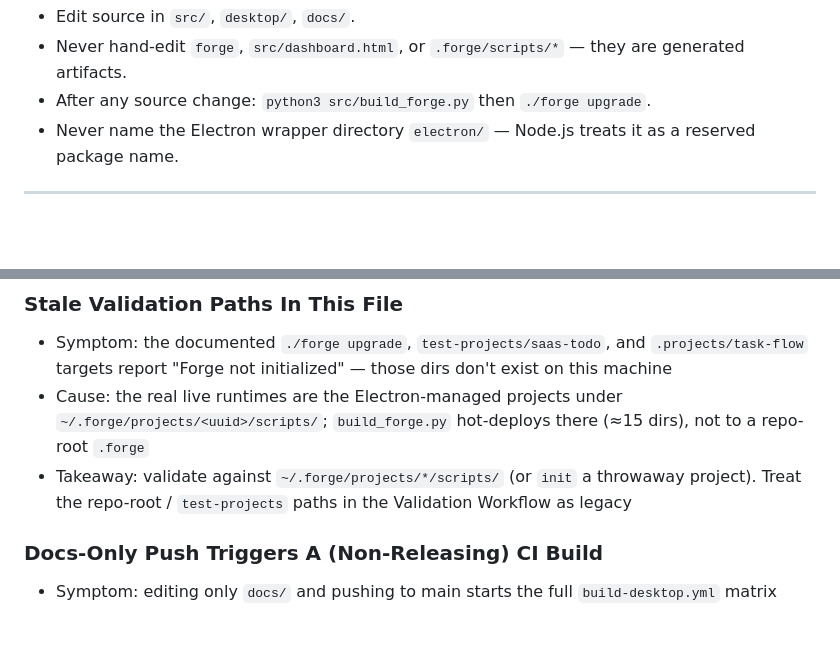
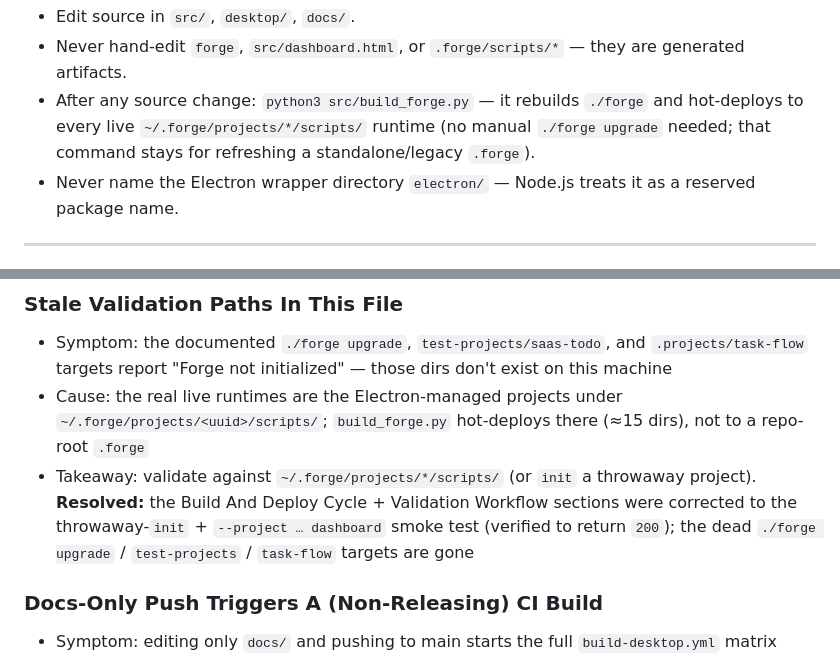
Before and after one commit to saturday-connect/forge-os, a Markdown page: CLAUDE.md, 2 parts joined by grey strips. Drawn GitHub-style; blank space fills up the shorter version.

```diff
--- a/CLAUDE.md
+++ b/CLAUDE.md
@@ -67,7 +67,7 @@ docs/                              GitHub Pages product site (deployed from /doc
 **Rules:**
 - Edit source in `src/`, `desktop/`, `docs/`.
 - Never hand-edit `forge`, `src/dashboard.html`, or `.forge/scripts/*` — they are generated artifacts.
-- After any source change: `python3 src/build_forge.py` then `./forge upgrade`.
+- After any source change: `python3 src/build_forge.py` — it rebuilds `./forge` and hot-deploys to every live `~/.forge/projects/*/scripts/` runtime (no manual `./forge upgrade` needed; that command stays for refreshing a standalone/legacy `.forge`).
 - Never name the Electron wrapper directory `electron/` — Node.js treats it as a reserved package name.
 
 ---
@@ -663,7 +662,7 @@ Component sizing rules:
 ### Stale Validation Paths In This File
 - Symptom: the documented `./forge upgrade`, `test-projects/saas-todo`, and `.projects/task-flow` targets report "Forge not initialized" — those dirs don't exist on this machine
 - Cause: the real live runtimes are the Electron-managed projects under `~/.forge/projects/<uuid>/scripts/`; `build_forge.py` hot-deploys there (≈15 dirs), not to a repo-root `.forge`
-- Takeaway: validate against `~/.forge/projects/*/scripts/` (or `init` a throwaway project). Treat the repo-root / `test-projects` paths in the Validation Workflow as legacy
+- Takeaway: validate against `~/.forge/projects/*/scripts/` (or `init` a throwaway project). **Resolved:** the Build And Deploy Cycle + Validation Workflow sections were corrected to the throwaway-`init` + `--project … dashboard` smoke test (verified to return `200`); the dead `./forge upgrade` / `test-projects` / `task-flow` targets are gone
 
 ### Docs-Only Push Triggers A (Non-Releasing) CI Build
 - Symptom: editing only `docs/` and pushing to main starts the full `build-desktop.yml` matrix
```
Also changed, not shown: other parts of CLAUDE.md (+20 -23 lines).
